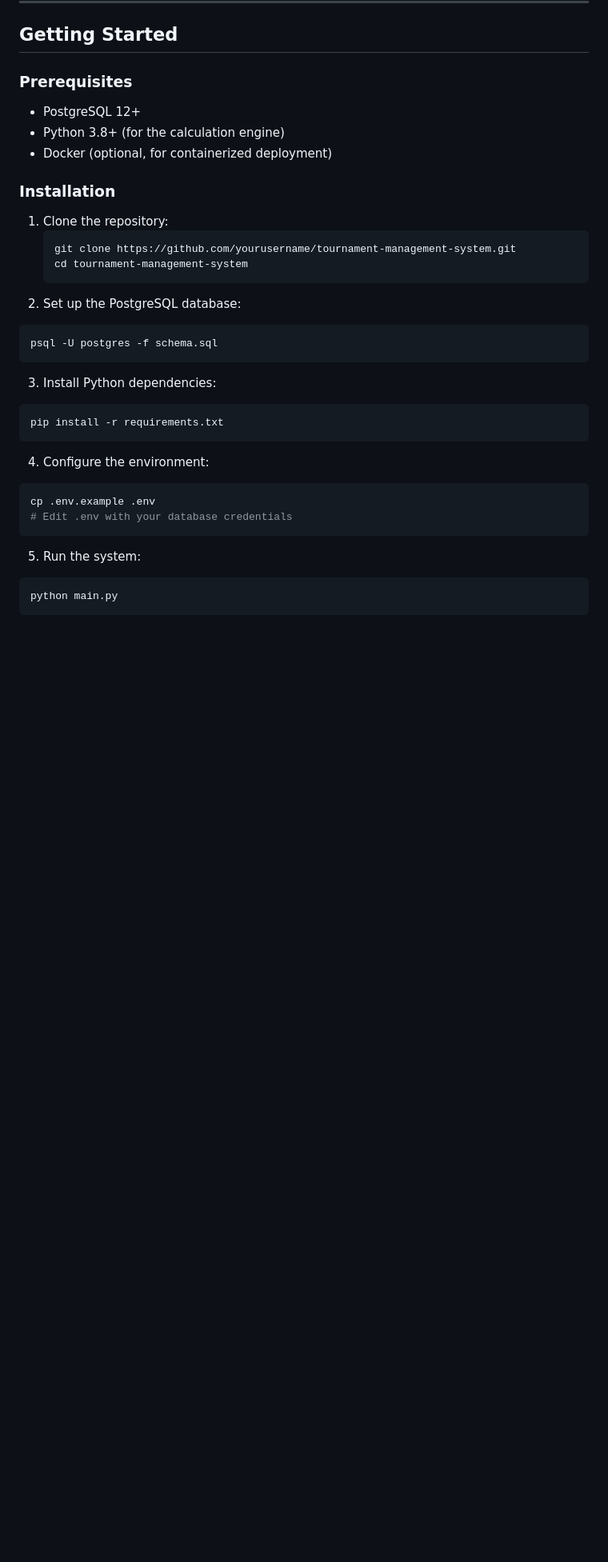
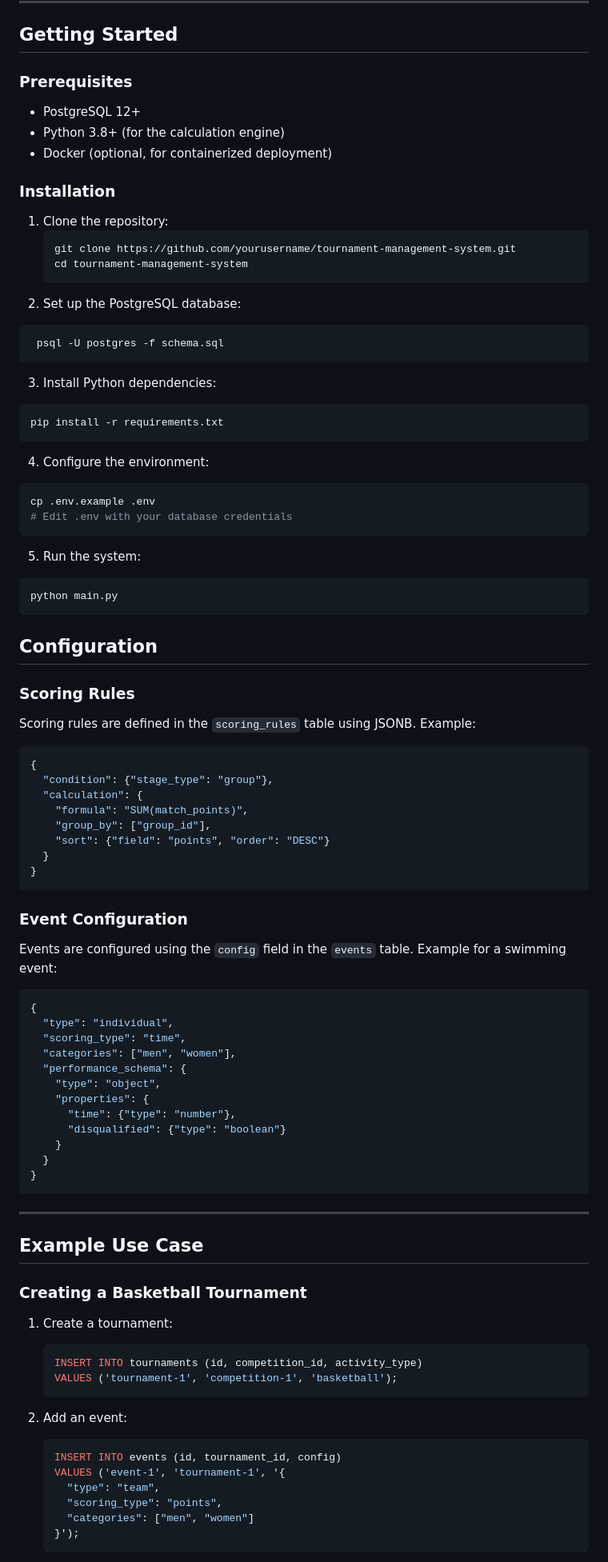
Before and after one commit to ckekula/tournament-management-system, a Markdown page: README.md, the part around one of its changes. Shown at 80% size. Drawn GitHub-style; blank space fills up the shorter version.

````diff
--- a/README.md
+++ b/README.md
@@ -65,7 +65,7 @@ The system processes data through a hierarchical pipeline:
    ```
 2. Set up the PostgreSQL database:
   ```bash
-psql -U postgres -f schema.sql
+   psql -U postgres -f schema.sql
   ```
 3. Install Python dependencies:
   ```bash
@@ -82,3 +82,62 @@ psql -U postgres -f schema.sql
   ```bash
   python main.py
   ```
+
+## Configuration
+
+### Scoring Rules
+
+Scoring rules are defined in the `scoring_rules` table using JSONB. Example:
+
+```json
+{
+  "condition": {"stage_type": "group"},
+  "calculation": {
+    "formula": "SUM(match_points)",
+    "group_by": ["group_id"],
+    "sort": {"field": "points", "order": "DESC"}
+  }
+}
+```
+
+### Event Configuration
+
+Events are configured using the `config` field in the `events` table. Example for a swimming event:
+
+```json
+{
+  "type": "individual",
+  "scoring_type": "time",
+  "categories": ["men", "women"],
+  "performance_schema": {
+    "type": "object",
+    "properties": {
+      "time": {"type": "number"},
+      "disqualified": {"type": "boolean"}
+    }
+  }
+}
+```
+
+---
+
+## Example Use Case
+
+### Creating a Basketball Tournament
+
+1. Create a tournament:
+   ```sql
+   INSERT INTO tournaments (id, competition_id, activity_type)
+   VALUES ('tournament-1', 'competition-1', 'basketball');
+   ```
+
+2. Add an event:
+   ```sql
+   INSERT INTO events (id, tournament_id, config)
+   VALUES ('event-1', 'tournament-1', '{
+     "type": "team",
+     "scoring_type": "points",
+     "categories": ["men", "women"]
+   }');
+   ```
+
````
Also changed, not shown: other parts of README.md (+52 -0 lines).
